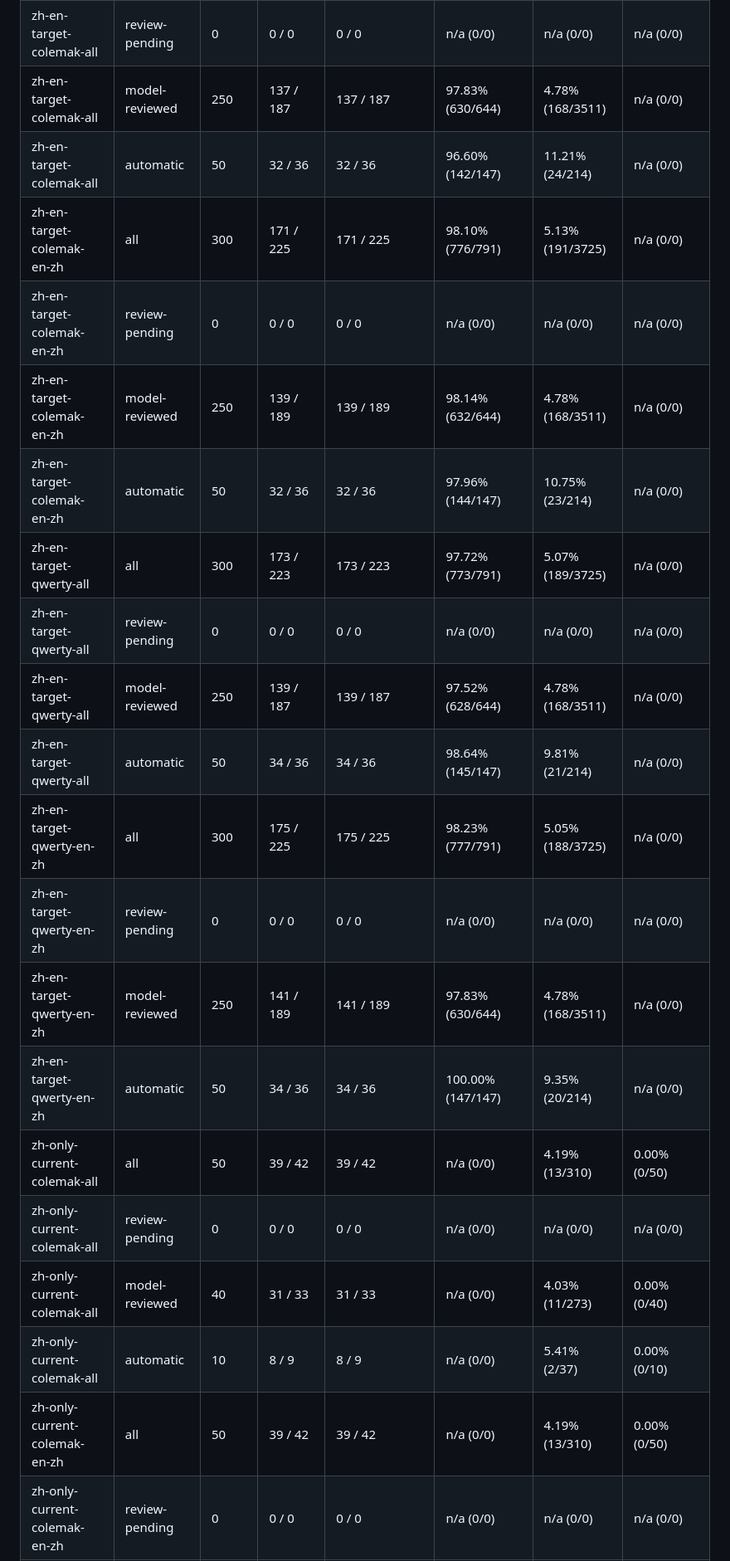
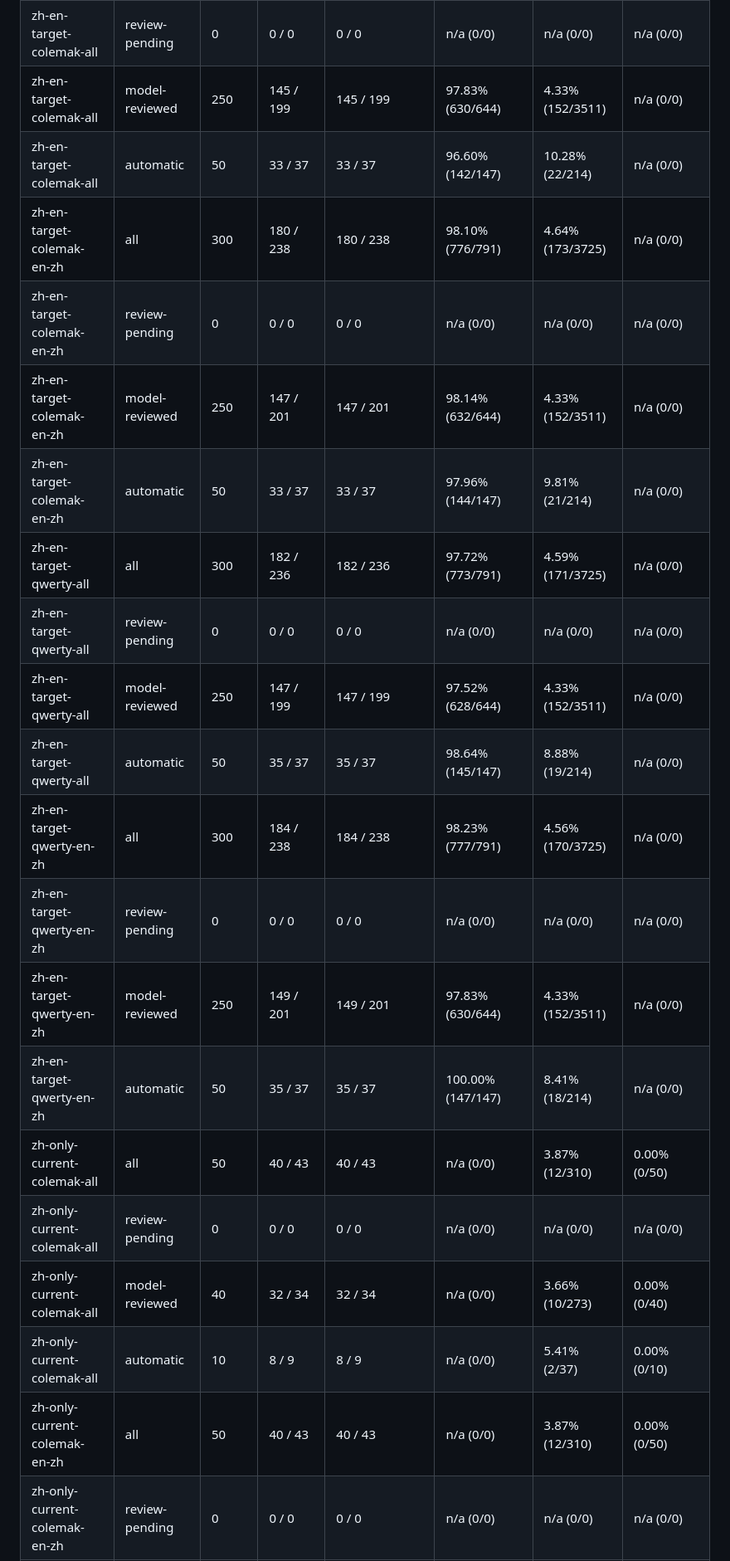
Before and after one commit to afq984/polytype, a Markdown page: eval/zh-en/REPORT.md, the part around one of its changes. Shown at 83% size. Drawn GitHub-style.

```diff
--- a/eval/zh-en/REPORT.md
+++ b/eval/zh-en/REPORT.md
@@ -37,21 +39,21 @@ Metrics use `scripts/evaluation-metrics.mjs`: exact committed text; space normal
 | zh-en-target-colemak-all | review-pending | 0 | 0 / 0 | 0 / 0 | n/a (0/0) | n/a (0/0) | n/a (0/0) |
-| zh-en-target-colemak-all | model-reviewed | 250 | 137 / 187 | 137 / 187 | 97.83% (630/644) | 4.78% (168/3511) | n/a (0/0) |
-| zh-en-target-colemak-all | automatic | 50 | 32 / 36 | 32 / 36 | 96.60% (142/147) | 11.21% (24/214) | n/a (0/0) |
-| zh-en-target-colemak-en-zh | all | 300 | 171 / 225 | 171 / 225 | 98.10% (776/791) | 5.13% (191/3725) | n/a (0/0) |
+| zh-en-target-colemak-all | model-reviewed | 250 | 145 / 199 | 145 / 199 | 97.83% (630/644) | 4.33% (152/3511) | n/a (0/0) |
+| zh-en-target-colemak-all | automatic | 50 | 33 / 37 | 33 / 37 | 96.60% (142/147) | 10.28% (22/214) | n/a (0/0) |
+| zh-en-target-colemak-en-zh | all | 300 | 180 / 238 | 180 / 238 | 98.10% (776/791) | 4.64% (173/3725) | n/a (0/0) |
 | zh-en-target-colemak-en-zh | review-pending | 0 | 0 / 0 | 0 / 0 | n/a (0/0) | n/a (0/0) | n/a (0/0) |
-| zh-en-target-colemak-en-zh | model-reviewed | 250 | 139 / 189 | 139 / 189 | 98.14% (632/644) | 4.78% (168/3511) | n/a (0/0) |
-| zh-en-target-colemak-en-zh | automatic | 50 | 32 / 36 | 32 / 36 | 97.96% (144/147) | 10.75% (23/214) | n/a (0/0) |
-| zh-en-target-qwerty-all | all | 300 | 173 / 223 | 173 / 223 | 97.72% (773/791) | 5.07% (189/3725) | n/a (0/0) |
+| zh-en-target-colemak-en-zh | model-reviewed | 250 | 147 / 201 | 147 / 201 | 98.14% (632/644) | 4.33% (152/3511) | n/a (0/0) |
+| zh-en-target-colemak-en-zh | automatic | 50 | 33 / 37 | 33 / 37 | 97.96% (144/147) | 9.81% (21/214) | n/a (0/0) |
+| zh-en-target-qwerty-all | all | 300 | 182 / 236 | 182 / 236 | 97.72% (773/791) | 4.59% (171/3725) | n/a (0/0) |
 | zh-en-target-qwerty-all | review-pending | 0 | 0 / 0 | 0 / 0 | n/a (0/0) | n/a (0/0) | n/a (0/0) |
-| zh-en-target-qwerty-all | model-reviewed | 250 | 139 / 187 | 139 / 187 | 97.52% (628/644) | 4.78% (168/3511) | n/a (0/0) |
-| zh-en-target-qwerty-all | automatic | 50 | 34 / 36 | 34 / 36 | 98.64% (145/147) | 9.81% (21/214) | n/a (0/0) |
-| zh-en-target-qwerty-en-zh | all | 300 | 175 / 225 | 175 / 225 | 98.23% (777/791) | 5.05% (188/3725) | n/a (0/0) |
+| zh-en-target-qwerty-all | model-reviewed | 250 | 147 / 199 | 147 / 199 | 97.52% (628/644) | 4.33% (152/3511) | n/a (0/0) |
+| zh-en-target-qwerty-all | automatic | 50 | 35 / 37 | 35 / 37 | 98.64% (145/147) | 8.88% (19/214) | n/a (0/0) |
+| zh-en-target-qwerty-en-zh | all | 300 | 184 / 238 | 184 / 238 | 98.23% (777/791) | 4.56% (170/3725) | n/a (0/0) |
 | zh-en-target-qwerty-en-zh | review-pending | 0 | 0 / 0 | 0 / 0 | n/a (0/0) | n/a (0/0) | n/a (0/0) |
-| zh-en-target-qwerty-en-zh | model-reviewed | 250 | 141 / 189 | 141 / 189 | 97.83% (630/644) | 4.78% (168/3511) | n/a (0/0) |
-| zh-en-target-qwerty-en-zh | automatic | 50 | 34 / 36 | 34 / 36 | 100.00% (147/147) | 9.35% (20/214) | n/a (0/0) |
-| zh-only-current-colemak-all | all | 50 | 39 / 42 | 39 / 42 | n/a (0/0) | 4.19% (13/310) | 0.00% (0/50) |
+| zh-en-target-qwerty-en-zh | model-reviewed | 250 | 149 / 201 | 149 / 201 | 97.83% (630/644) | 4.33% (152/3511) | n/a (0/0) |
+| zh-en-target-qwerty-en-zh | automatic | 50 | 35 / 37 | 35 / 37 | 100.00% (147/147) | 8.41% (18/214) | n/a (0/0) |
+| zh-only-current-colemak-all | all | 50 | 40 / 43 | 40 / 43 | n/a (0/0) | 3.87% (12/310) | 0.00% (0/50) |
 | zh-only-current-colemak-all | review-pending | 0 | 0 / 0 | 0 / 0 | n/a (0/0) | n/a (0/0) | n/a (0/0) |
-| zh-only-current-colemak-all | model-reviewed | 40 | 31 / 33 | 31 / 33 | n/a (0/0) | 4.03% (11/273) | 0.00% (0/40) |
+| zh-only-current-colemak-all | model-reviewed | 40 | 32 / 34 | 32 / 34 | n/a (0/0) | 3.66% (10/273) | 0.00% (0/40) |
 | zh-only-current-colemak-all | automatic | 10 | 8 / 9 | 8 / 9 | n/a (0/0) | 5.41% (2/37) | 0.00% (0/10) |
-| zh-only-current-colemak-en-zh | all | 50 | 39 / 42 | 39 / 42 | n/a (0/0) | 4.19% (13/310) | 0.00% (0/50) |
+| zh-only-current-colemak-en-zh | all | 50 | 40 / 43 | 40 / 43 | n/a (0/0) | 3.87% (12/310) | 0.00% (0/50) |
 | zh-only-current-colemak-en-zh | review-pending | 0 | 0 / 0 | 0 / 0 | n/a (0/0) | n/a (0/0) | n/a (0/0) |
```
Also changed, not shown: other parts of eval/zh-en/REPORT.md (+28 -26 lines).
